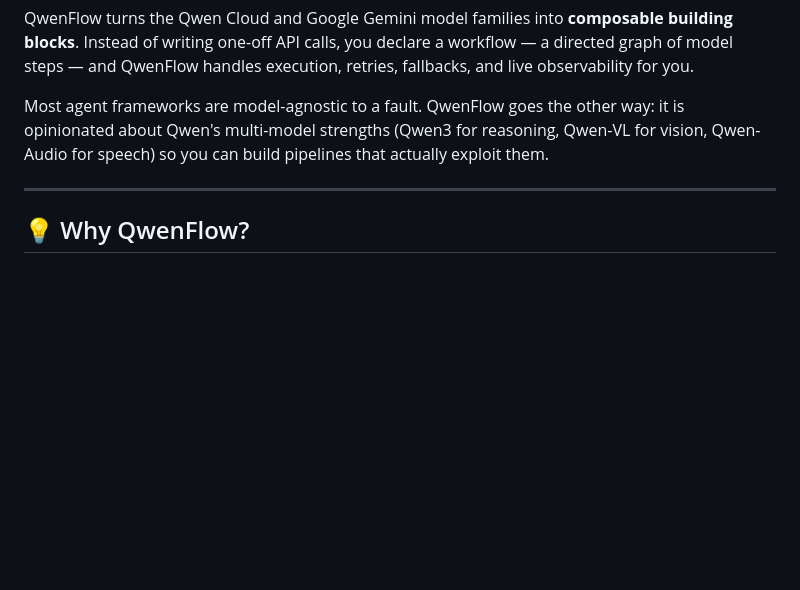
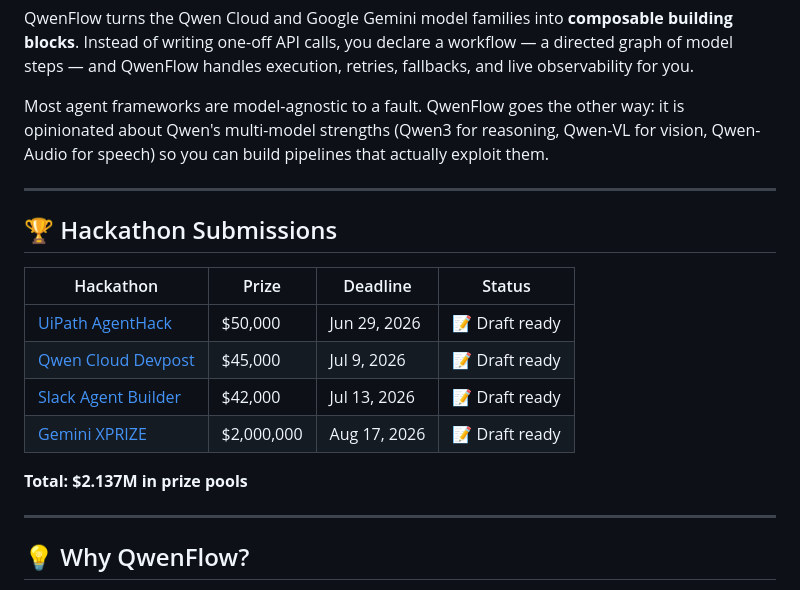
Before and after one commit to aggreyeric/qwenflow, a Markdown page: README.md, the part around the change. Drawn GitHub-style; blank space fills up the shorter version.

Commit message:
docs: add hackathon submissions table to README

```diff
--- a/README.md
+++ b/README.md
@@ -13,6 +13,19 @@
 QwenFlow turns the Qwen Cloud and Google Gemini model families into **composable building blocks**. Instead of writing one-off API calls, you declare a workflow — a directed graph of model steps — and QwenFlow handles execution, retries, fallbacks, and live observability for you.
 
 Most agent frameworks are model-agnostic to a fault. QwenFlow goes the other way: it is opinionated about Qwen's multi-model strengths (Qwen3 for reasoning, Qwen-VL for vision, Qwen-Audio for speech) so you can build pipelines that actually exploit them.
+
+---
+
+## 🏆 Hackathon Submissions
+
+| Hackathon | Prize | Deadline | Status |
+|-----------|-------|----------|--------|
+| [UiPath AgentHack](https://uipath-agenthack.devpost.com/) | $50,000 | Jun 29, 2026 | 📝 Draft ready |
+| [Qwen Cloud Devpost](https://qwencloud-hackathon.devpost.com/) | $45,000 | Jul 9, 2026 | 📝 Draft ready |
+| [Slack Agent Builder](https://slackhack.devpost.com/) | $42,000 | Jul 13, 2026 | 📝 Draft ready |
+| [Gemini XPRIZE](https://xprize.devpost.com/) | $2,000,000 | Aug 17, 2026 | 📝 Draft ready |
+
+**Total: $2.137M in prize pools**
 
 ---
 
```
